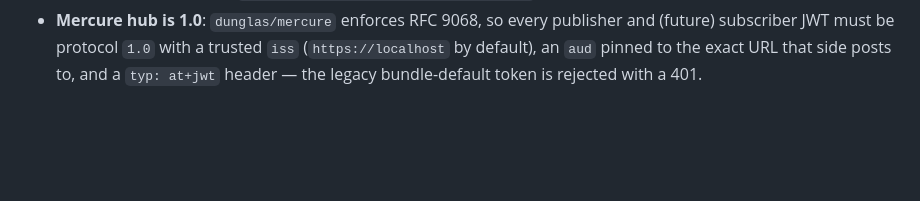
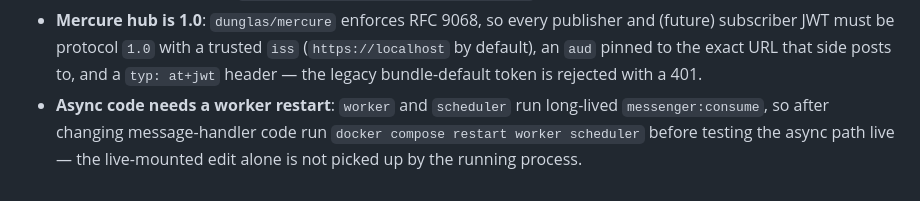
Before and after one commit to lucasboerner/pulse, a Markdown page: CLAUDE.md, the part around the change. Rendered like a GitHub page; blank space fills up the shorter version.

Commit message:
docs: note that async handler changes need a worker restart

```diff
--- a/CLAUDE.md
+++ b/CLAUDE.md
@@ -131,3 +131,4 @@ pulse/
   slice, not scaffolding you must keep. Find them all with
   `grep -rl 'EXAMPLE — safe to delete' .`
 - **Mercure hub is 1.0**: `dunglas/mercure` enforces RFC 9068, so every publisher and (future) subscriber JWT must be protocol `1.0` with a trusted `iss` (`https://localhost` by default), an `aud` pinned to the exact URL that side posts to, and a `typ: at+jwt` header — the legacy bundle-default token is rejected with a 401.
+- **Async code needs a worker restart**: `worker` and `scheduler` run long-lived `messenger:consume`, so after changing message-handler code run `docker compose restart worker scheduler` before testing the async path live — the live-mounted edit alone is not picked up by the running process.
```
